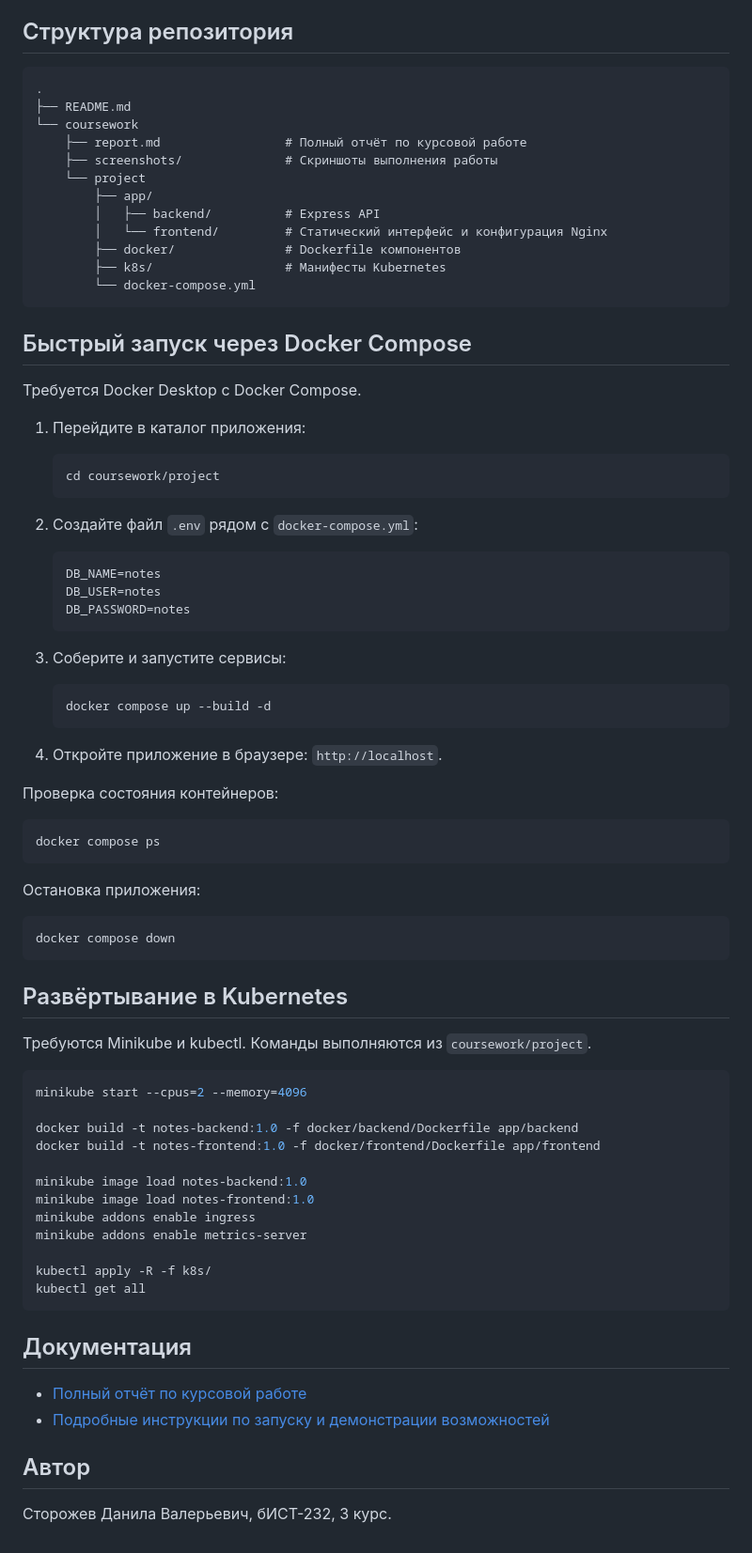
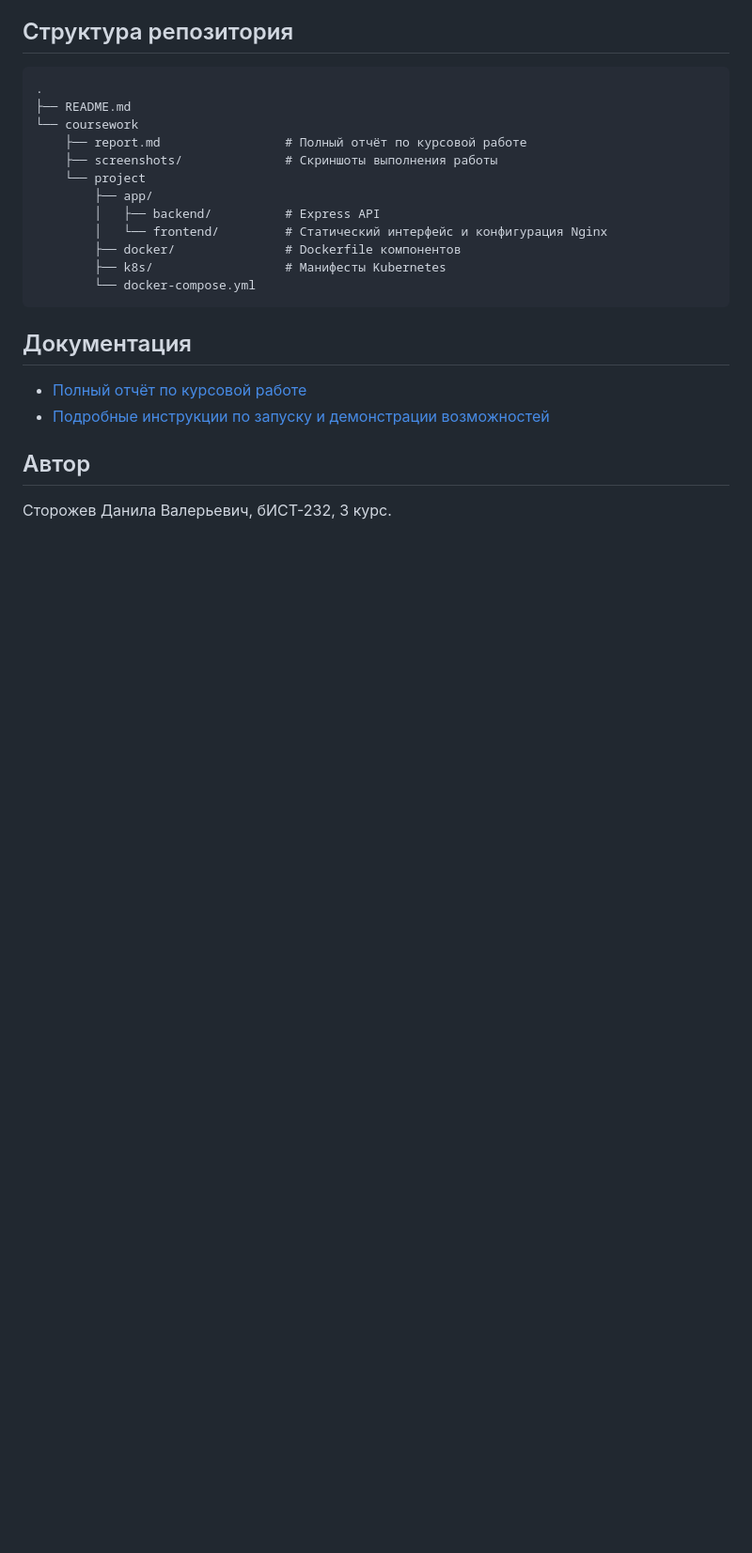
Before and after one commit to wqretl/Docker_course_project, a Markdown page: README.md, the part around the change. Shown at 94% size. GitHub-like rendering; blank space fills up the shorter version.

````diff
--- a/README.md
+++ b/README.md
@@ -62,63 +62,6 @@ Nginx отдаёт статический frontend и работает как re
         └── docker-compose.yml
 ```
 
-## Быстрый запуск через Docker Compose
-
-Требуется Docker Desktop с Docker Compose.
-
-1. Перейдите в каталог приложения:
-
-   ```bash
-   cd coursework/project
-   ```
-
-2. Создайте файл `.env` рядом с `docker-compose.yml`:
-
-   ```env
-   DB_NAME=notes
-   DB_USER=notes
-   DB_PASSWORD=notes
-   ```
-
-3. Соберите и запустите сервисы:
-
-   ```bash
-   docker compose up --build -d
-   ```
-
-4. Откройте приложение в браузере: `http://localhost`.
-
-Проверка состояния контейнеров:
-
-```bash
-docker compose ps
-```
-
-Остановка приложения:
-
-```bash
-docker compose down
-```
-
-## Развёртывание в Kubernetes
-
-Требуются Minikube и kubectl. Команды выполняются из `coursework/project`.
-
-```bash
-minikube start --cpus=2 --memory=4096
-
-docker build -t notes-backend:1.0 -f docker/backend/Dockerfile app/backend
-docker build -t notes-frontend:1.0 -f docker/frontend/Dockerfile app/frontend
-
-minikube image load notes-backend:1.0
-minikube image load notes-frontend:1.0
-minikube addons enable ingress
-minikube addons enable metrics-server
-
-kubectl apply -R -f k8s/
-kubectl get all
-```
-
 ## Документация
 
 - [Полный отчёт по курсовой работе](coursework/report.md)
````
